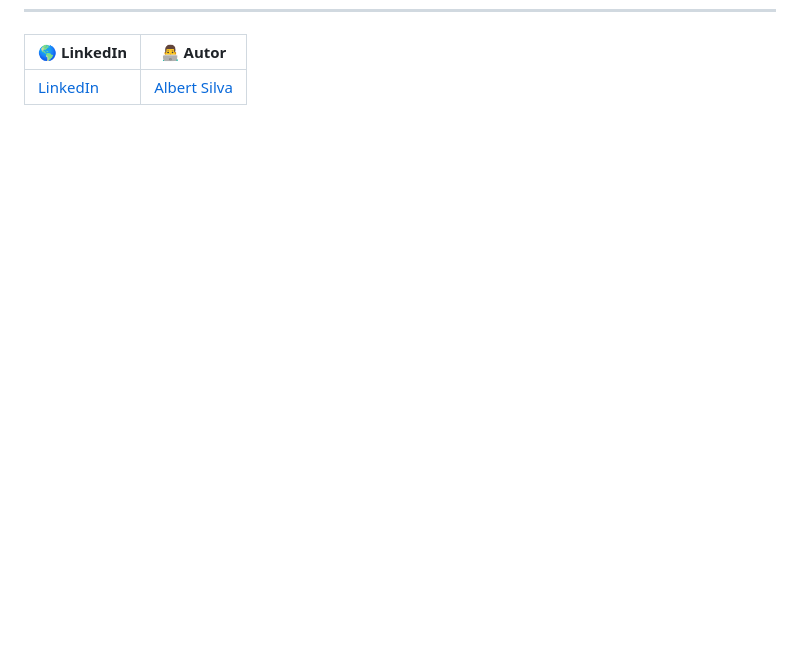
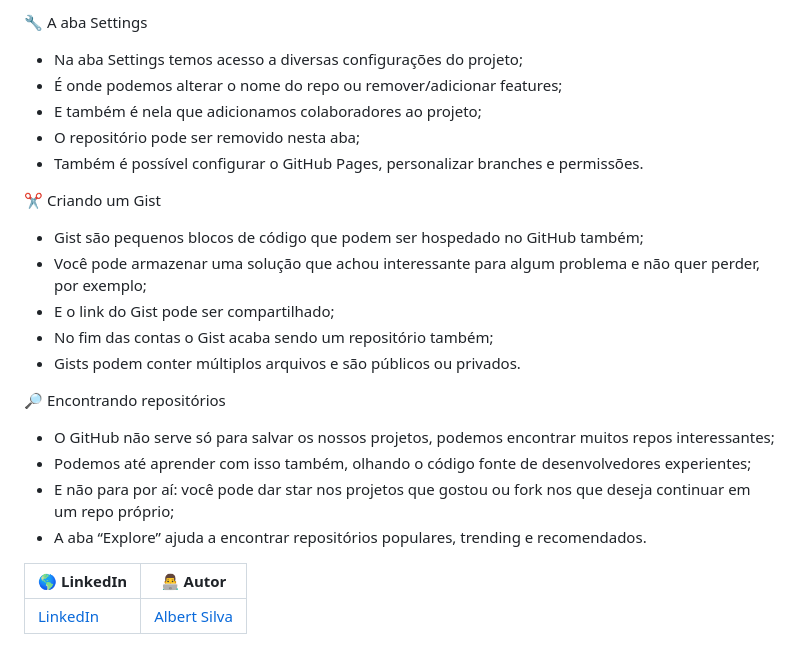
Before and after one commit to Albertinesilva/curso-git-e-github, a Markdown page: conceitos-avancados.md, the part around one of its changes. Rendered like a GitHub page; blank space fills up the shorter version.

Commit message:
🌐 Conceitos essenciais do GitHub

```diff
--- a/conceitos-avancados.md
+++ b/conceitos-avancados.md
@@ -413,3 +476,27 @@ Permite criar listas de tarefas diretamente no README:
+🔧 A aba Settings
+
+- Na aba Settings temos acesso a diversas configurações do projeto;
+- É onde podemos alterar o nome do repo ou remover/adicionar features;
+- E também é nela que adicionamos colaboradores ao projeto;
+- O repositório pode ser removido nesta aba;
+- Também é possível configurar o GitHub Pages, personalizar branches e permissões.
+
+✂️ Criando um Gist
+
+- Gist são pequenos blocos de código que podem ser hospedado no GitHub também;
+- Você pode armazenar uma solução que achou interessante para algum problema e não quer perder, por exemplo;
+- E o link do Gist pode ser compartilhado;
+- No fim das contas o Gist acaba sendo um repositório também;
+- Gists podem conter múltiplos arquivos e são públicos ou privados.
+
+🔎 Encontrando repositórios
+
+- O GitHub não serve só para salvar os nossos projetos, podemos encontrar muitos repos interessantes;
+- Podemos até aprender com isso também, olhando o código fonte de desenvolvedores experientes;
+- E não para por aí: você pode dar star nos projetos que gostou ou fork nos que deseja continuar em um repo próprio;
+- A aba “Explore” ajuda a encontrar repositórios populares, trending e recomendados.
+
+
 | 🌎 LinkedIn                                                              | 👨‍💻 **Autor**                                                                 |
 | ------------------------------------------------------------------------ | ---------------------------------------------------------------------------- |
 | [LinkedIn](https://www.linkedin.com/in/albert-backend-java-spring-boot/) | [Albert Silva](https://www.linkedin.com/in/albert-backend-java-spring-boot/) |
```
Also changed, not shown: other parts of conceitos-avancados.md (+63 -0 lines).
